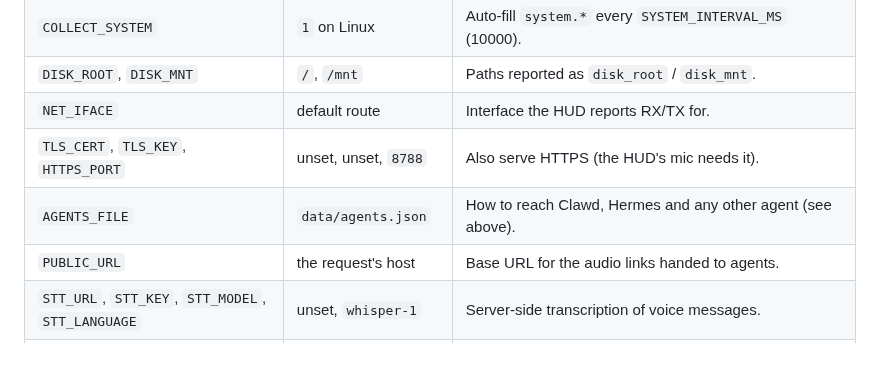
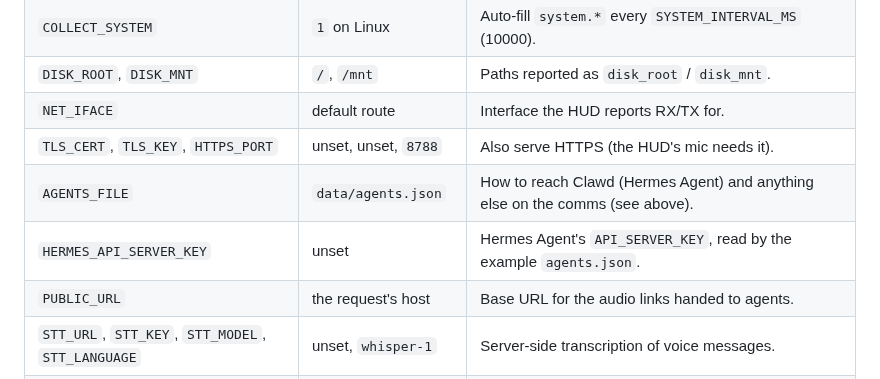
Before and after one commit to defthrets/clawdsroom, a Markdown page: README.md, the part around one of its changes. Drawn GitHub-style.

```diff
--- a/README.md
+++ b/README.md
@@ -262,7 +276,8 @@ Environment variables for the server:
 | `DISK_ROOT`, `DISK_MNT` | `/`, `/mnt` | Paths reported as `disk_root` / `disk_mnt`. |
 | `NET_IFACE` | default route | Interface the HUD reports RX/TX for. |
 | `TLS_CERT`, `TLS_KEY`, `HTTPS_PORT` | unset, unset, `8788` | Also serve HTTPS (the HUD's mic needs it). |
-| `AGENTS_FILE` | `data/agents.json` | How to reach Clawd, Hermes and any other agent (see above). |
+| `AGENTS_FILE` | `data/agents.json` | How to reach Clawd (Hermes Agent) and anything else on the comms (see above). |
+| `HERMES_API_SERVER_KEY` | unset | Hermes Agent's `API_SERVER_KEY`, read by the example `agents.json`. |
 | `PUBLIC_URL` | the request's host | Base URL for the audio links handed to agents. |
 | `STT_URL`, `STT_KEY`, `STT_MODEL`, `STT_LANGUAGE` | unset, `whisper-1` | Server-side transcription of voice messages. |
 | `TTS_URL`, `TTS_KEY`, `TTS_MODEL`, `TTS_VOICE` | unset, `tts-1`, `alloy` | Server-side voices for replies. |
```
Also changed, not shown: other parts of README.md (+37 -23 lines), docs/hud-comms.png, 7 other files.
